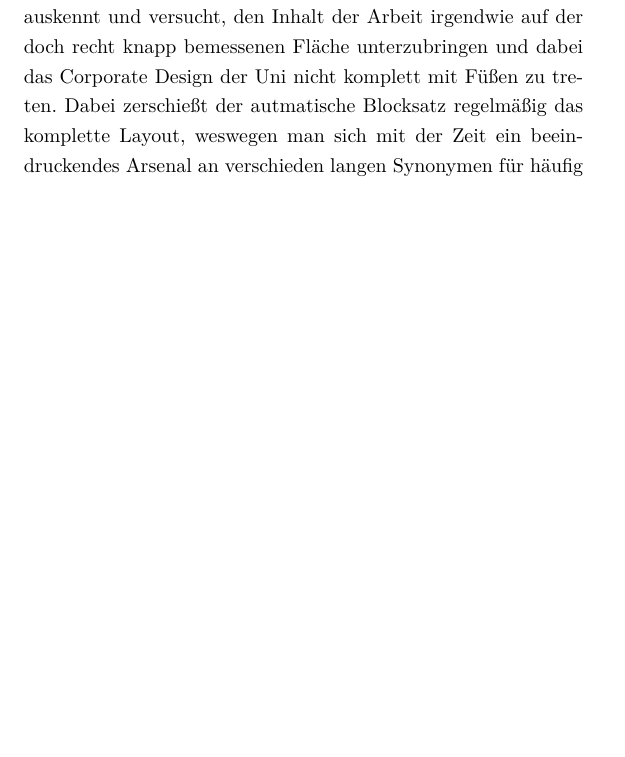
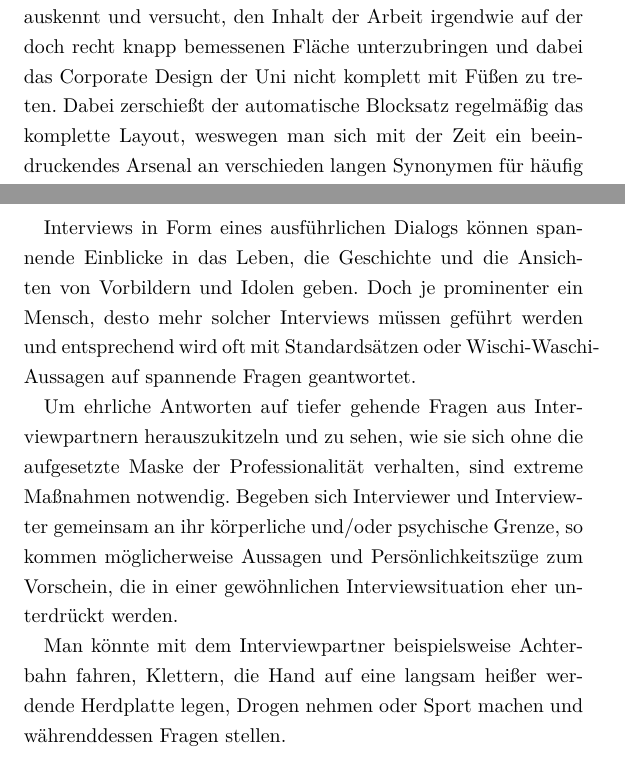
Before and after one commit to A-Schmid/dumme-ideen, a LaTeX book (2018/dumme_ideen_2018.tex): part of page 13 of 24 before the commit and two parts of pages 13 and 22 of 25 after it, the two joined at a grey line, cut so that both start at the same text, the shorter picture padded with empty space. Compiled offline with XeLaTeX.

Commit message:
Hinzugefügt: Erschwertes Interview

```diff
--- a/2018/dumme_ideen_2018.tex
+++ b/2018/dumme_ideen_2018.tex
@@ -192,7 +192,7 @@ Dabei werden zig Poster im gigantischen A0-Format an Pinwänden in einem Saal au
 
 Das Erstellen dieser Poster ist eine Kunst für sich:
 Man kämpft stundenlang mit einem Layoutprogramm, mit dem man sich kaum auskennt und versucht, den Inhalt der Arbeit irgendwie auf der doch recht knapp bemessenen Fläche unterzubringen und dabei das Corporate Design der Uni nicht komplett mit Füßen zu treten.
-Dabei zerschießt der autmatische Blocksatz regelmäßig das komplette Layout, weswegen man sich mit der Zeit ein beeindruckendes Arsenal an verschieden langen Synonymen für häufig benutzte Wörter zulegt.
+Dabei zerschießt der automatische Blocksatz regelmäßig das komplette Layout, weswegen man sich mit der Zeit ein beeindruckendes Arsenal an verschieden langen Synonymen für häufig benutzte Wörter zulegt.
 
 Wenn man es dann endlich geschafft hat, das Poster fertigzustellen und im besten Fall auch noch jemand drübergelesen hat, ist es so weit:
 Man druckt das Ungetüm über das verwirrende Webinterface der Unidruckerei aus, hofft, dass man tatsächlich A0 ausgewählt hat (und nicht 12€ für eine A4-Seite auf A0-Hochglanzpapier bezahlt) und holt es dann im zusammengerollten Zustand ab.
@@ -329,7 +329,17 @@ Die Streifen von Bild A werden auf die eine, die Streifen von Bild B auf die and
 
 Dadurch können zwei Bilder in einem Bewerbungsfoto untergebracht werden und je nach Betrachtungswinkel sieht man entweder den Abiturienten im Anzug oder ein zombieartiges Wesen, das gerade Bier aus einem Trichter trinkt.
 
-%\chapter{erschwertes interview}
+\chapter{Erschwertes Interview}
+
+Interviews in Form eines ausführlichen Dialogs können spannende Einblicke in das Leben, die Geschichte und die Ansichten von Vorbildern und Idolen geben.
+Doch je prominenter ein Mensch, desto mehr solcher Interviews müssen geführt werden und entsprechend wird oft mit Standardsätzen oder Wischi-Waschi-Aussagen auf spannende Fragen geantwortet.
+
+Um ehrliche Antworten auf tiefer gehende Fragen aus Interviewpartnern herauszukitzeln und zu sehen, wie sie sich ohne die aufgesetzte Maske der Professionalität verhalten, sind extreme Maßnahmen notwendig.
+Begeben sich Interviewer und Interviewter gemeinsam an ihr körperliche und/oder psychische Grenze, so kommen möglicherweise Aussagen und Persönlichkeitszüge zum Vorschein, die in einer gewöhnlichen Interviewsituation eher unterdrückt werden.
+
+Man könnte mit dem Interviewpartner beispielsweise Achterbahn fahren, Klettern, die Hand auf eine langsam heißer werdende Herdplatte legen, Drogen nehmen oder Sport machen und währenddessen Fragen stellen.
+
+
 %\chapter{custom fake tattoo}
 
 %\chapter{strg mit fuß drücken}
```
Also changed, not shown: 2018/dumme_ideen_2018.pdf, 2018/dumme_ideen_2018.tex (4 more changed lines).
